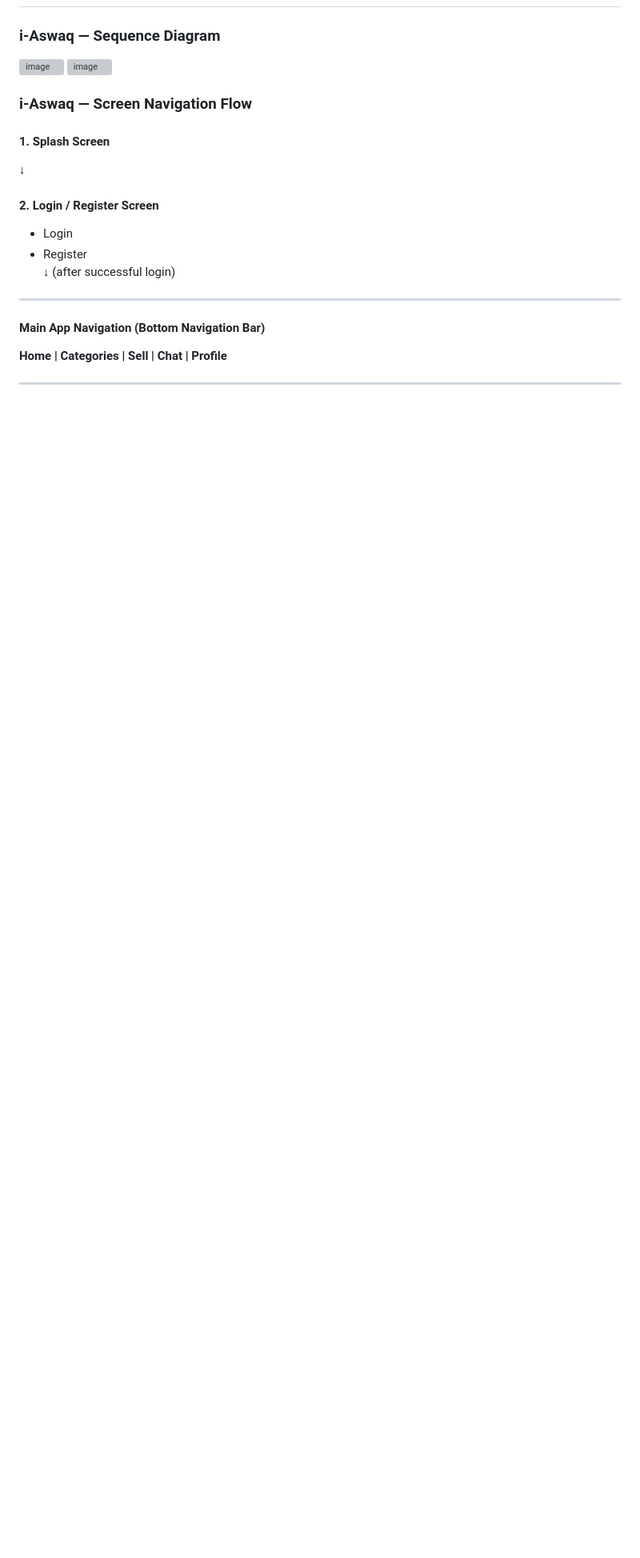
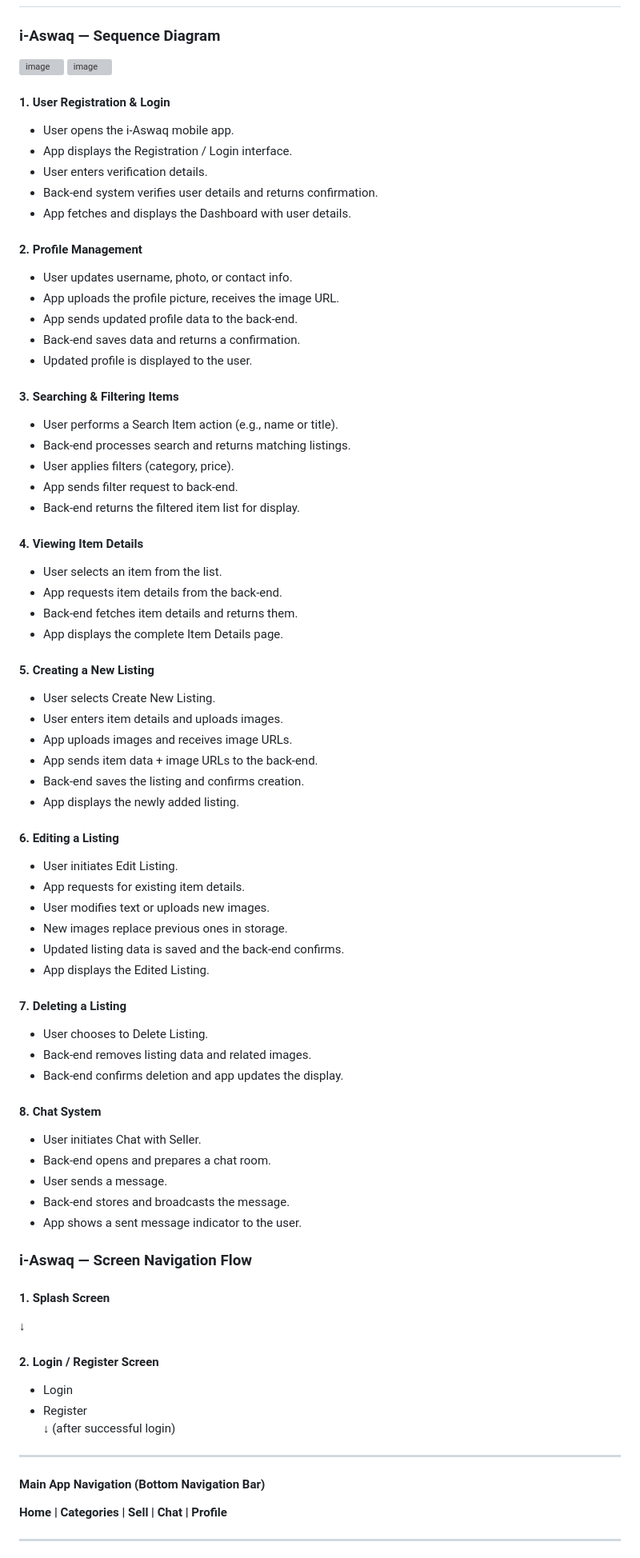
Before and after one commit to Adamzek/i-Aswaq, a Markdown page: README.md, the part around the change. Shown at 80% size. Drawn GitHub-style; blank space fills up the shorter version; grey boxes are pictures that could not be loaded.

```diff
--- a/README.md
+++ b/README.md
@@ -83,6 +83,62 @@ Users can manage profile details such as name, contact, and profile picture
 
 <img width="885" height="708" alt="image" src="https://github.com/user-attachments/assets/1a7eb53c-f2b9-4a18-8c93-642ff0ba30f4" />
 <img width="903" height="748" alt="image" src="https://github.com/user-attachments/assets/4a603711-6f1d-4b72-987c-e4bca695ff1c" />
+
+#### 1. User Registration & Login
+- User opens the i-Aswaq mobile app.
+- App displays the Registration / Login interface.
+- User enters verification details.
+- Back-end system verifies user details and returns confirmation.
+- App fetches and displays the Dashboard with user details.
+
+#### 2. Profile Management
+- User updates username, photo, or contact info.
+- App uploads the profile picture, receives the image URL.
+- App sends updated profile data to the back-end.
+- Back-end saves data and returns a confirmation.
+- Updated profile is displayed to the user.
+
+#### 3. Searching & Filtering Items
+- User performs a Search Item action (e.g., name or title).
+- Back-end processes search and returns matching listings.
+- User applies filters (category, price).
+- App sends filter request to back-end.
+- Back-end returns the filtered item list for display.
+
+#### 4. Viewing Item Details
+- User selects an item from the list.
+- App requests item details from the back-end.
+- Back-end fetches item details and returns them.
+- App displays the complete Item Details page.
+
+#### 5. Creating a New Listing
+- User selects Create New Listing.
+- User enters item details and uploads images.
+- App uploads images and receives image URLs.
+- App sends item data + image URLs to the back-end.
+- Back-end saves the listing and confirms creation.
+- App displays the newly added listing.
+
+#### 6. Editing a Listing
+- User initiates Edit Listing.
+- App requests for existing item details.
+- User modifies text or uploads new images.
+- New images replace previous ones in storage.
+- Updated listing data is saved and the back-end confirms.
+- App displays the Edited Listing.
+
+#### 7. Deleting a Listing
+- User chooses to Delete Listing.
+- Back-end removes listing data and related images.
+- Back-end confirms deletion and app updates the display.
+
+#### 8. Chat System
+- User initiates Chat with Seller.
+- Back-end opens and prepares a chat room.
+- User sends a message.
+- Back-end stores and broadcasts the message.
+- App shows a sent message indicator to the user.
+
 
 ### i-Aswaq — Screen Navigation Flow
 #### 1. Splash Screen
```
